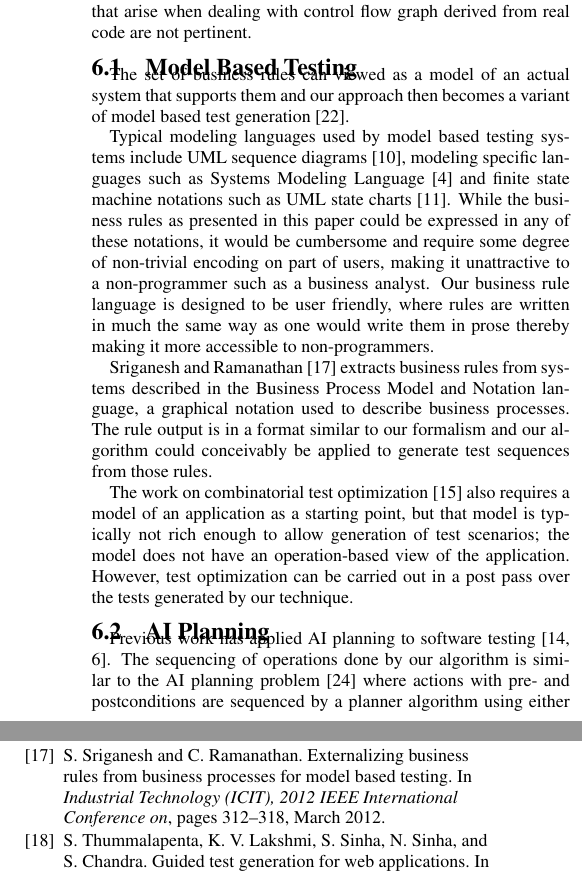
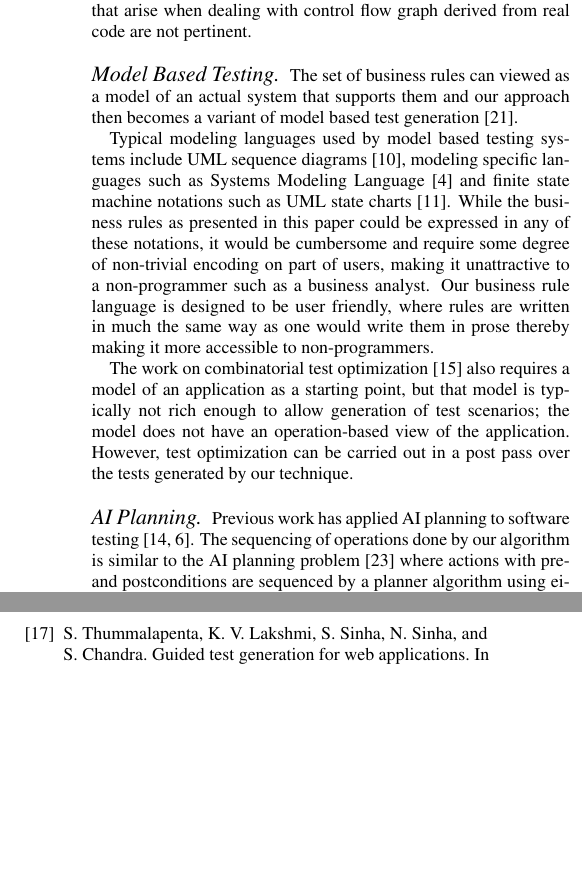
Before and after one commit to simonhj/test-generation-paper, a LaTeX paper (paper.tex, which reads related.tex): two parts of the columns of pages 10 and 11 of 11, joined at a grey line, cut so that both start at the same text, the shorter picture padded with empty space. Compiled offline with pdfLaTeX.

Commit message:
related squeeze.

```diff
--- a/related.tex
+++ b/related.tex
@@ -35,12 +33,12 @@ rule language is designed to be user friendly, where rules are written
 in much the same way as one would write them in prose thereby making it more accessible
 to non-programmers.
 
-Sriganesh and Ramanathan~\cite{sriganesh2012} extracts business rules
-from systems described in the Business Process Model and Notation
-language, a graphical notation used to describe business
-processes. The rule output is in a format similar to our formalism and
-our algorithm could conceivably be applied to generate test sequences
-from those rules.
+%Sriganesh and Ramanathan~\cite{sriganesh2012} extracts business rules
+%from systems described in the Business Process Model and Notation
+%language, a graphical notation used to describe business
+%processes. The rule output is in a format similar to our formalism and
+%our algorithm could conceivably be applied to generate test sequences
+%from those rules.
 
 The work on combinatorial test optimization~\cite{segall2012} also requires a model
 of an application as a starting point, but that model is typically not rich
```
Also changed, not shown: related.tex (12 more changed lines).
